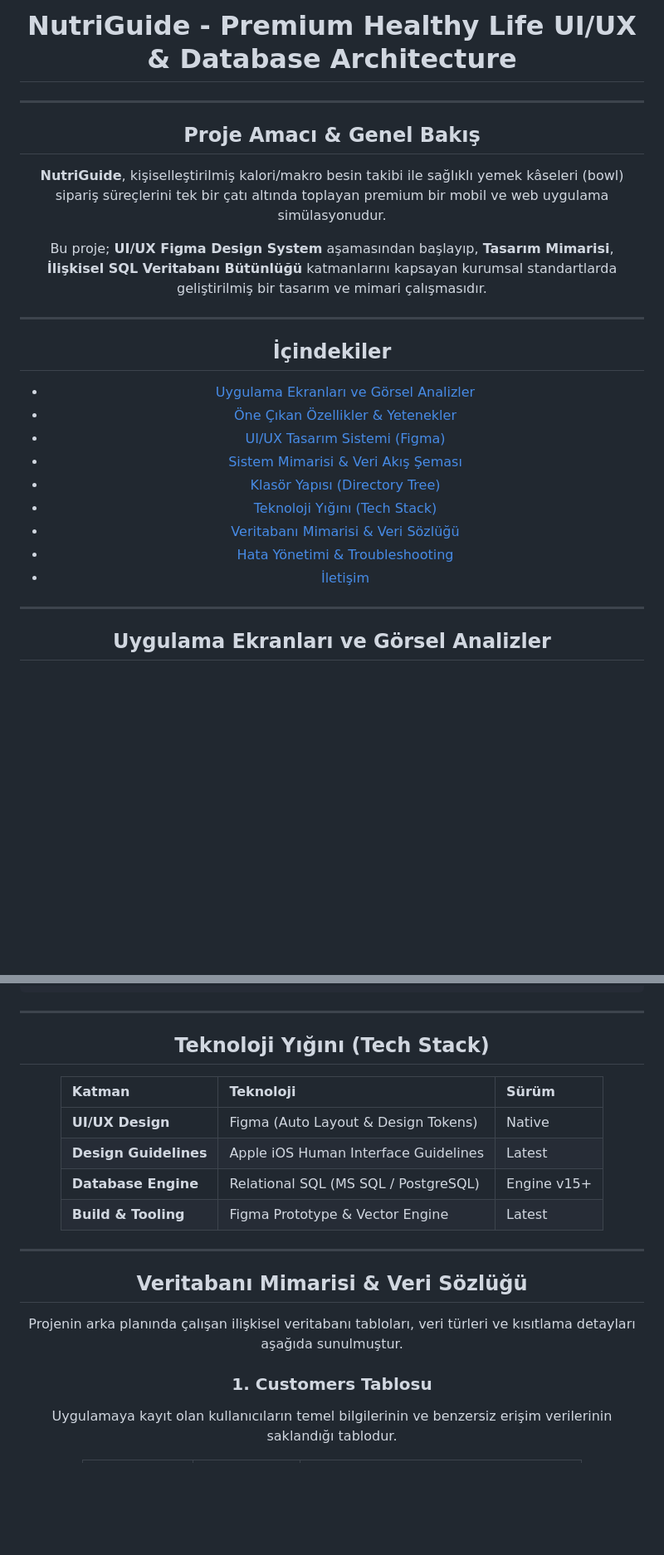
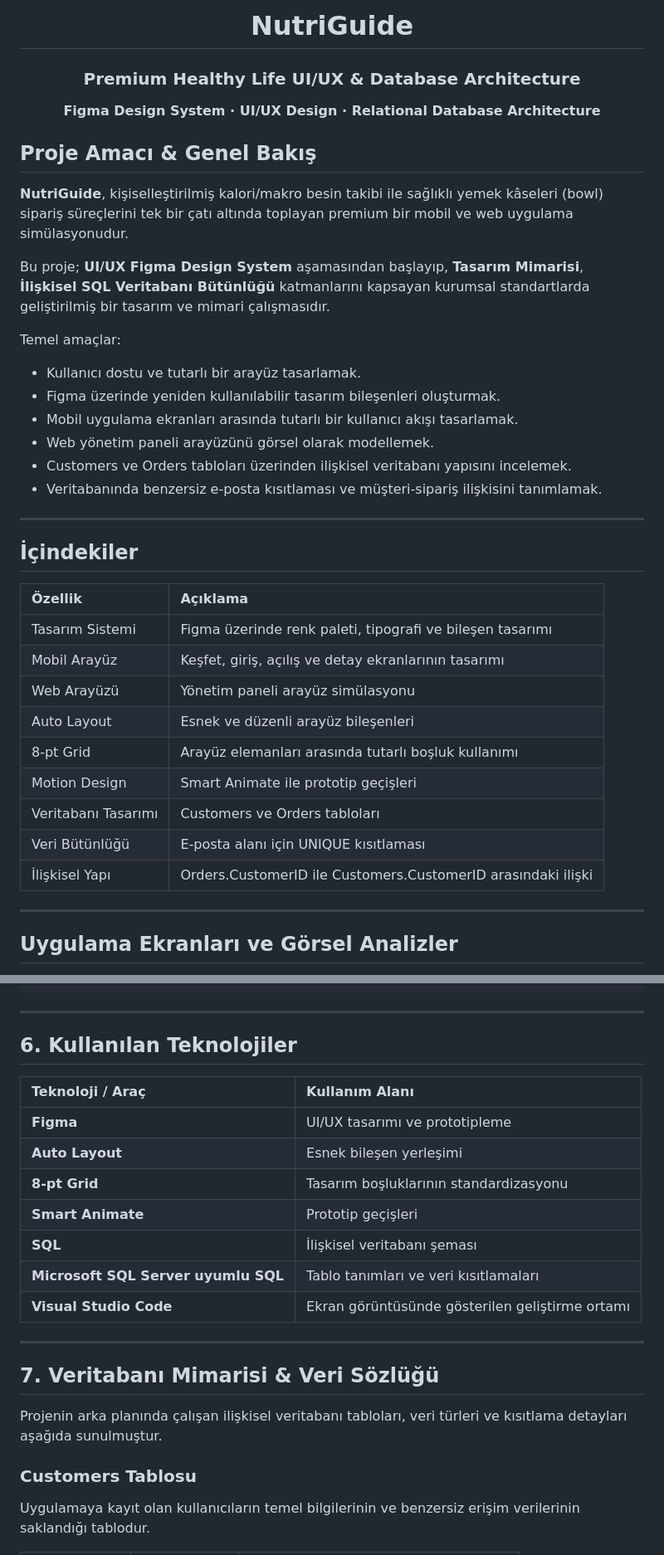
Before and after one commit to Kardelen0/nutriguide-flutter-app, a Markdown page: README.md, 2 parts joined by grey strips. Shown at 83% size. GitHub-like rendering; blank space fills up the shorter version.

```diff
--- a/README.md
+++ b/README.md
@@ -1,8 +1,10 @@
 <div align="center">
 
-#  NutriGuide - Premium Healthy Life UI/UX & Database Architecture
+#  NutriGuide
+### Premium Healthy Life UI/UX & Database Architecture
+**Figma Design System · UI/UX Design · Relational Database Architecture**
+</div>
 
----
 
 ##  Proje Amacı & Genel Bakış
 
@@ -10,19 +12,30 @@
 
 Bu proje; **UI/UX Figma Design System** aşamasından başlayıp, **Tasarım Mimarisi**, **İlişkisel SQL Veritabanı Bütünlüğü** katmanlarını kapsayan kurumsal standartlarda geliştirilmiş bir tasarım ve mimari çalışmasıdır.
 
+Temel amaçlar:
+
+- Kullanıcı dostu ve tutarlı bir arayüz tasarlamak.
+- Figma üzerinde yeniden kullanılabilir tasarım bileşenleri oluşturmak.
+- Mobil uygulama ekranları arasında tutarlı bir kullanıcı akışı tasarlamak.
+- Web yönetim paneli arayüzünü görsel olarak modellemek.
+- Customers ve Orders tabloları üzerinden ilişkisel veritabanı yapısını incelemek.
+- Veritabanında benzersiz e-posta kısıtlaması ve müşteri-sipariş ilişkisini tanımlamak.
+
 ---
 
 ##  İçindekiler
 
-- [ Uygulama Ekranları ve Görsel Analizler](#️-uygulama-ekranları-ve-görsel-analizler)
-- [ Öne Çıkan Özellikler & Yetenekler](#-öne-çıkan-özellikler--yetenekler)
-- [ UI/UX Tasarım Sistemi (Figma)](#-uiux-tasarım-sistemi-figma)
-- [ Sistem Mimarisi & Veri Akış Şeması](#️-sistem-mimarisi--veri-akış-şeması)
-- [ Klasör Yapısı (Directory Tree)](#-klasör-yapısı-directory-tree)
-- [ Teknoloji Yığını (Tech Stack)](#️-teknoloji-yığını-tech-stack)
-- [ Veritabanı Mimarisi & Veri Sözlüğü](#️-veritabanı-mimarisi--veri-sözlüğü)
-- [ Hata Yönetimi & Troubleshooting](#-hata-yönetimi--troubleshooting)
-- [ İletişim](#-iletişim)
+| Özellik | Açıklama |
+| :--- | :--- |
+|  Tasarım Sistemi | Figma üzerinde renk paleti, tipografi ve bileşen tasarımı |
+|  Mobil Arayüz | Keşfet, giriş, açılış ve detay ekranlarının tasarımı |
+|  Web Arayüzü | Yönetim paneli arayüz simülasyonu |
+|  Auto Layout | Esnek ve düzenli arayüz bileşenleri |
+|  8-pt Grid | Arayüz elemanları arasında tutarlı boşluk kullanımı |
+|  Motion Design | Smart Animate ile prototip geçişleri |
+|  Veritabanı Tasarımı | Customers ve Orders tabloları |
+|  Veri Bütünlüğü | E-posta alanı için UNIQUE kısıtlaması |
+|  İlişkisel Yapı | Orders.CustomerID ile Customers.CustomerID arasındaki ilişki |
 
 ---
 
@@ -161,22 +176,26 @@ nutriguide-design-architecture/
 
 ---
 
-##  Teknoloji Yığını (Tech Stack)
+##  6. Kullanılan Teknolojiler
 
-| Katman | Teknoloji | Sürüm |
-| :--- | :--- | :--- |
-| **UI/UX Design** | Figma (Auto Layout & Design Tokens) | Native |
-| **Design Guidelines** | Apple iOS Human Interface Guidelines | Latest |
-| **Database Engine** | Relational SQL (MS SQL / PostgreSQL) | Engine v15+ |
-| **Build & Tooling** | Figma Prototype & Vector Engine | Latest |
+| Teknoloji / Araç | Kullanım Alanı |
+| :--- | :--- |
+| **Figma** | UI/UX tasarımı ve prototipleme |
+| **Auto Layout** | Esnek bileşen yerleşimi |
+| **8-pt Grid** | Tasarım boşluklarının standardizasyonu |
+| **Smart Animate** | Prototip geçişleri |
+| **SQL** | İlişkisel veritabanı şeması |
+| **Microsoft SQL Server uyumlu SQL** | Tablo tanımları ve veri kısıtlamaları |
+| **Visual Studio Code** | Ekran görüntüsünde gösterilen geliştirme ortamı |
+
 
 ---
 
-##  Veritabanı Mimarisi & Veri Sözlüğü
+## 7. Veritabanı Mimarisi & Veri Sözlüğü
 
 Projenin arka planında çalışan ilişkisel veritabanı tabloları, veri türleri ve kısıtlama detayları aşağıda sunulmuştur.
 
-### 1. Customers Tablosu
+###  Customers Tablosu
 
 Uygulamaya kayıt olan kullanıcıların temel bilgilerinin ve benzersiz erişim verilerinin saklandığı tablodur.
 
```
Also changed, not shown: other parts of README.md (+159 -14 lines).
